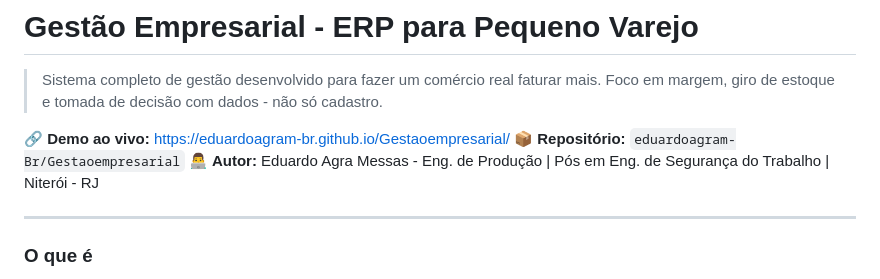
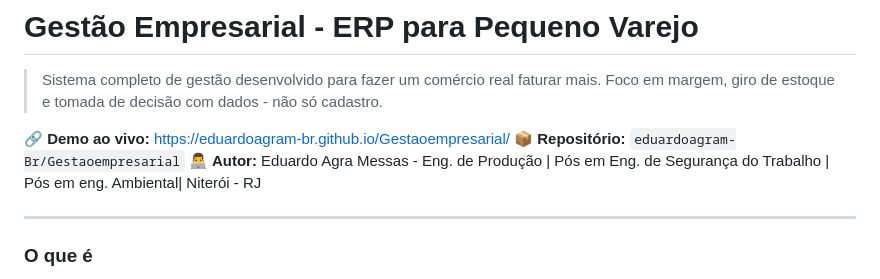
Before and after one commit to eduardoagram-Br/Gestaoempresarial, a Markdown page: README.md, the part around the change. GitHub-like rendering.

```diff
--- a/README.md
+++ b/README.md
@@ -4,7 +4,7 @@
 
 🔗 **Demo ao vivo:** https://eduardoagram-br.github.io/Gestaoempresarial/
 📦 **Repositório:** `eduardoagram-Br/Gestaoempresarial`
-👨‍💻 **Autor:** Eduardo Agra Messas - Eng. de Produção | Pós em Eng. de Segurança do Trabalho | Niterói - RJ
+👨‍💻 **Autor:** Eduardo Agra Messas - Eng. de Produção | Pós em Eng. de Segurança do Trabalho | Pós em eng. Ambiental| Niterói - RJ
 
 ---
 
```
